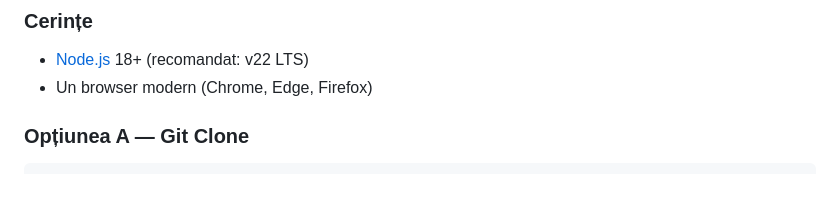
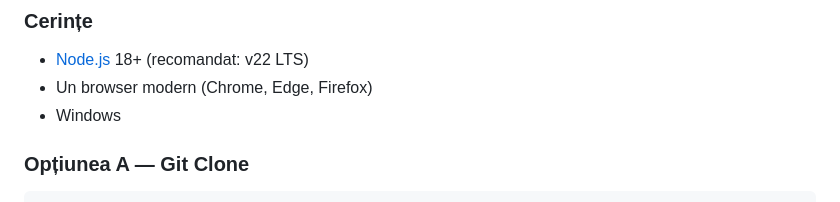
Before and after one commit to edmund-1/D212TaxHelper, a Markdown page: README.md, the part around the change. Rendered like a GitHub page.

```diff
--- a/README.md
+++ b/README.md
@@ -30,6 +30,7 @@ O aplicație web locală care ajută rezidenții fiscali din România să calcul
 
 - [Node.js](https://nodejs.org/) 18+ (recomandat: v22 LTS)
 - Un browser modern (Chrome, Edge, Firefox)
+- Windows
 
 ### Opțiunea A — Git Clone
 
```
